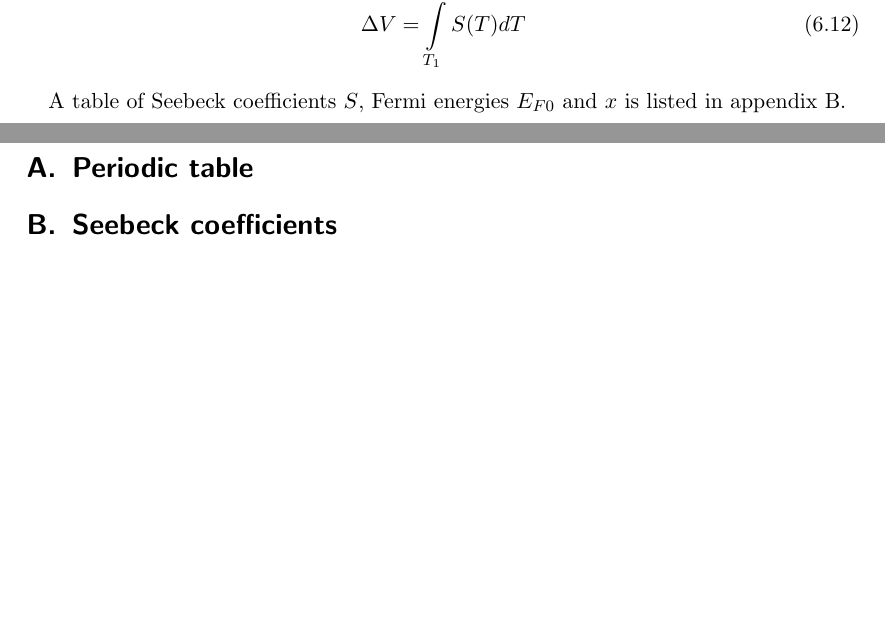
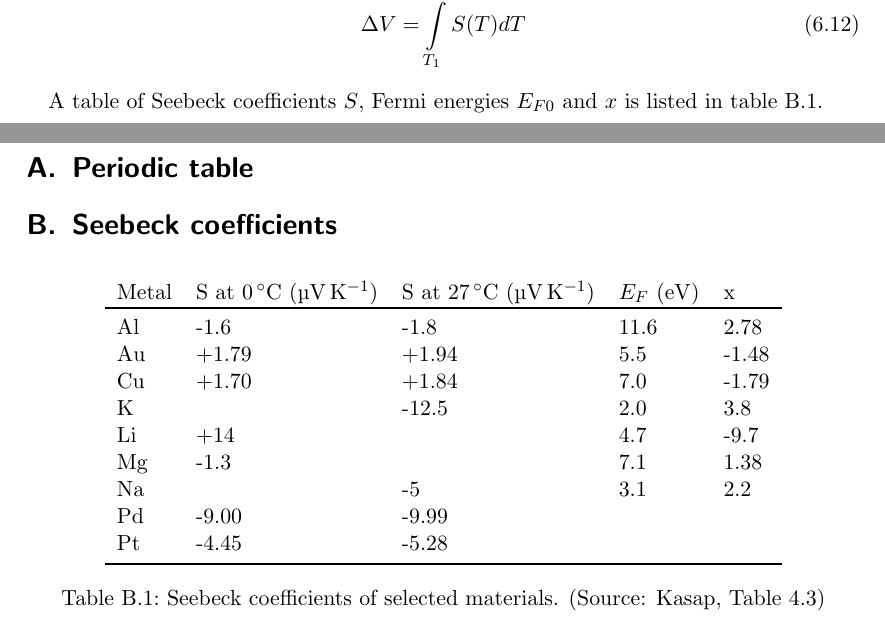
Before and after one commit to HSR-Stud/Physics, a LaTeX document (Physics.tex, which reads sections/appendix.tex, sections/theory_solids.tex): two parts of pages 9 and 10 of 10, joined at a grey line, cut so that both start at the same text, the shorter picture padded with empty space. Compiled offline with pdfLaTeX; a LaTeX package or settings file that is missing is left out.

Commit message:
Added table of Seebeck coefficients

```diff
--- a/sections/appendix.tex
+++ b/sections/appendix.tex
@@ -2,3 +2,20 @@
 %\includegraphics[width=\linewidth]{Periodic_Table.pdf}
 
 \section{Seebeck coefficients}\label{app:Seebeck}
+\begin{table}[htbp]
+    \centering
+    \begin{tabular}{lllll}
+    Metal & S at \SI{0}{\degreeCelsius} (\si{\micro\volt\per\kelvin}) & S at \SI{27}{\degreeCelsius} (\si{\micro\volt\per\kelvin}) & $E_F$ (\si{\eV}) & x \\ \toprule
+    Al   & -1.6    & -1.8   & 11.6 & 2.78    \\
+    Au  & +1.79 & +1.94 & 5.5   & -1.48  \\
+    Cu  & +1.70 & +1.84 & 7.0   & -1.79  \\
+    K    &            &  -12.5 & 2.0   & 3.8      \\
+    Li   & +14     &           & 4.7    & -9.7    \\
+    Mg & -1.3    &           & 7.1    & 1.38     \\
+    Na  &            & -5      & 3.1   & 2.2        \\
+    Pd  & -9.00   & -9.99 &         &             \\
+    Pt  & -4.45    & -5.28 &         &             \\ \bottomrule
+    \end{tabular}
+    \caption{Seebeck coefficients of selected materials. (Source: Kasap, Table 4.3)}
+    \label{tab:app_seebeck}
+\end{table}
--- a/sections/theory_solids.tex
+++ b/sections/theory_solids.tex
@@ -126,4 +126,4 @@ The voltage difference between 2 points can be calculated by
     \Delta V = \int\limits_{T_1}^{T_2} S(T) dT
 \end{equation}
 
-A table of Seebeck coefficients $S$, Fermi energies $E_{F0}$ and $x$ is listed in appendix \ref{app:Seebeck}.
+A table of Seebeck coefficients $S$, Fermi energies $E_{F0}$ and $x$ is listed in table \ref{tab:app_seebeck}.
```
